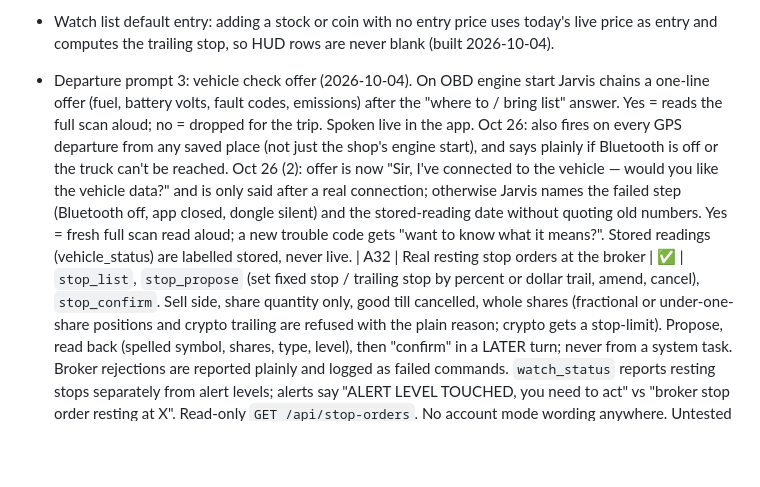
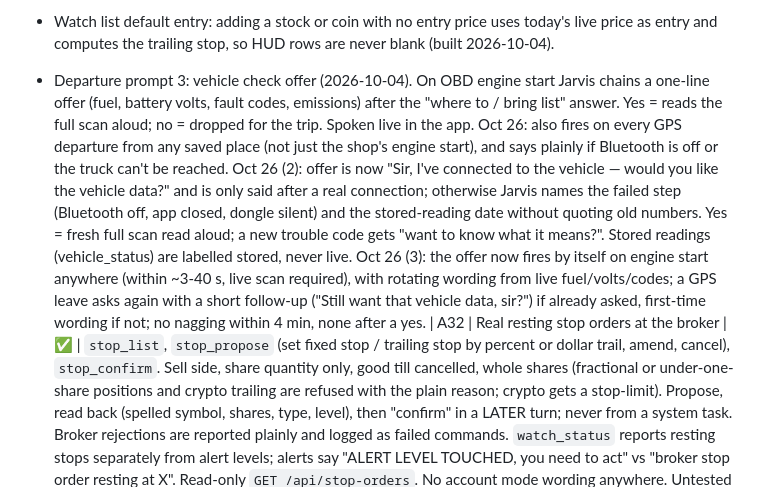
Before and after one commit to Elliot-H/Jarvis-2.0, a Markdown page: FUNCTIONS.md, the part around the change. Drawn GitHub-style; blank space fills up the shorter version.

Commit message:
FUNCTIONS: vehicle ask update
Co-Authored-By: Claude Sonnet 5.5 <noreply@anthropic.com>
Claude-Session: https://claude.ai/code/session_01Kw2caf92U64tK1SxDMsA7R

```diff
--- a/FUNCTIONS.md
+++ b/FUNCTIONS.md
@@ -89,7 +89,7 @@ Status: ✅ built · 🔧 next up · 💡 idea
 
 - Watch list default entry: adding a stock or coin with no entry price uses today's live price as entry and computes the trailing stop, so HUD rows are never blank (built 2026-10-04).
 
-- Departure prompt 3: vehicle check offer (2026-10-04). On OBD engine start Jarvis chains a one-line offer (fuel, battery volts, fault codes, emissions) after the "where to / bring list" answer. Yes = reads the full scan aloud; no = dropped for the trip. Spoken live in the app. Oct 26: also fires on every GPS departure from any saved place (not just the shop's engine start), and says plainly if Bluetooth is off or the truck can't be reached. Oct 26 (2): offer is now "Sir, I've connected to the vehicle — would you like the vehicle data?" and is only said after a real connection; otherwise Jarvis names the failed step (Bluetooth off, app closed, dongle silent) and the stored-reading date without quoting old numbers. Yes = fresh full scan read aloud; a new trouble code gets "want to know what it means?". Stored readings (vehicle_status) are labelled stored, never live.
+- Departure prompt 3: vehicle check offer (2026-10-04). On OBD engine start Jarvis chains a one-line offer (fuel, battery volts, fault codes, emissions) after the "where to / bring list" answer. Yes = reads the full scan aloud; no = dropped for the trip. Spoken live in the app. Oct 26: also fires on every GPS departure from any saved place (not just the shop's engine start), and says plainly if Bluetooth is off or the truck can't be reached. Oct 26 (2): offer is now "Sir, I've connected to the vehicle — would you like the vehicle data?" and is only said after a real connection; otherwise Jarvis names the failed step (Bluetooth off, app closed, dongle silent) and the stored-reading date without quoting old numbers. Yes = fresh full scan read aloud; a new trouble code gets "want to know what it means?". Stored readings (vehicle_status) are labelled stored, never live. Oct 26 (3): the offer now fires by itself on engine start anywhere (within ~3-40 s, live scan required), with rotating wording from live fuel/volts/codes; a GPS leave asks again with a short follow-up ("Still want that vehicle data, sir?") if already asked, first-time wording if not; no nagging within 4 min, none after a yes.
 | A32 | Real resting stop orders at the broker | ✅ | `stop_list`, `stop_propose` (set fixed stop / trailing stop by percent or dollar trail, amend, cancel), `stop_confirm`. Sell side, share quantity only, good till cancelled, whole shares (fractional or under-one-share positions and crypto trailing are refused with the plain reason; crypto gets a stop-limit). Propose, read back (spelled symbol, shares, type, level), then "confirm" in a LATER turn; never from a system task. Broker rejections are reported plainly and logged as failed commands. `watch_status` reports resting stops separately from alert levels; alerts say "ALERT LEVEL TOUCHED, you need to act" vs "broker stop order resting at X". Read-only `GET /api/stop-orders`. No account mode wording anywhere. Untested against live Alpaca (mock only). |
 | A36 | "Not now" quiet mode | ✅ | Say "not now", "not right now", "quiet", "hold off", "do not disturb", "mute" (optionally "for an hour", "for 30 minutes") and Jarvis stops all unprompted output: phone pushes, spoken remarks, nudges, co-pilot, briefs, idle reminders. "Carry on", "resume", "not now is off", "you can talk to me again" ends it; a duration ends it by itself. Direct questions still get answers. Critical alerts (broker stop triggered, alert level touched, kill switch, watch blind) still pass unless he says "not now, absolute silence" (or "everything"). Short confirmation line on and off. Free, no AI call (`quietAnswer`, server.js); `state.quiet` in BACKUP_KEYS; safety cap `QUIET_MAX_HOURS` (24). A "not now" said to a pending question is still handled as that question's answer. Untested live (no deps in the build workspace; parser tested on its own). |
 | A37 | "We're gonna work out" protocol | 🟡 | Phrases: "we're gonna work out" / "we're going to work out" / "gonna work out". One tool, `workout_mode`: connects the GYM speaker (area gym, default 30%) then runs music_control start (latest Spotify playlist). No gym speaker taught = reads the phone's paired Bluetooth list, he names it, saved as "gym speaker". Needs the app open on the phone and a Tasker task for the gym speaker (one per speaker, see HANDOFF). Untested on hardware. |
```
